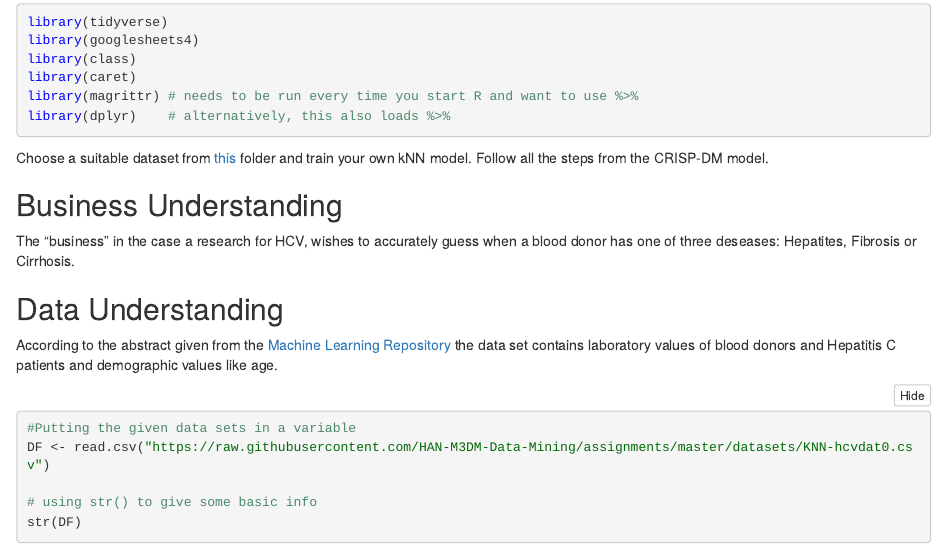
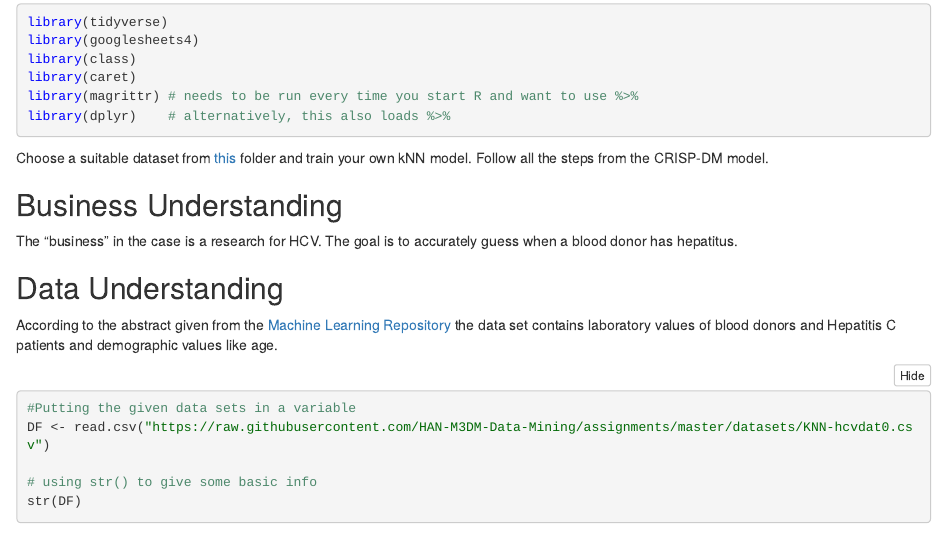
Before and after one commit to HAN-M3DM-Data-Mining/data-mining-s2y2122-wcoster, an R Markdown document (assignment-knn-diy.Rmd): the page in a window 1100 px wide, from 290 px down. The pictures show the output file assignment-knn-diy.nb.html that the author committed with the source, opened offline; long lines of code are wrapped.

Commit message:
Sabotaged version of KNN-diy

```diff
--- a/assignment-knn-diy.Rmd
+++ b/assignment-knn-diy.Rmd
@@ -25,7 +25,7 @@ Choose a suitable dataset from [this](https://github.com/HAN-M3DM-Data-Mining/as
 
 ## Business Understanding
 
-The "business" in the case a research for HCV, wishes to accurately guess when a blood donor has one of three deseases: Hepatites, Fibrosis or Cirrhosis.
+The "business" in the case is a research for HCV. The goal is to accurately guess when a blood donor has hepatitus.
 
 ## Data Understanding
 
```
Also changed, not shown: assignment-knn-diy.nb.html.
